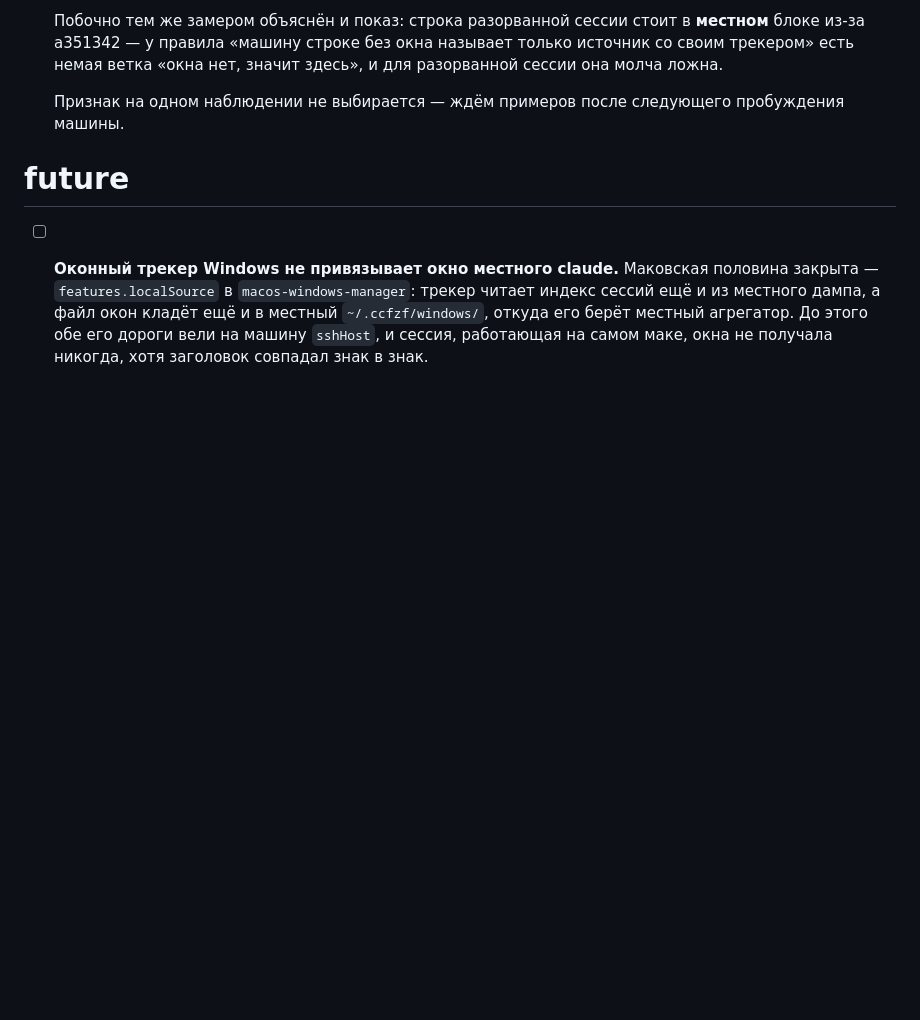
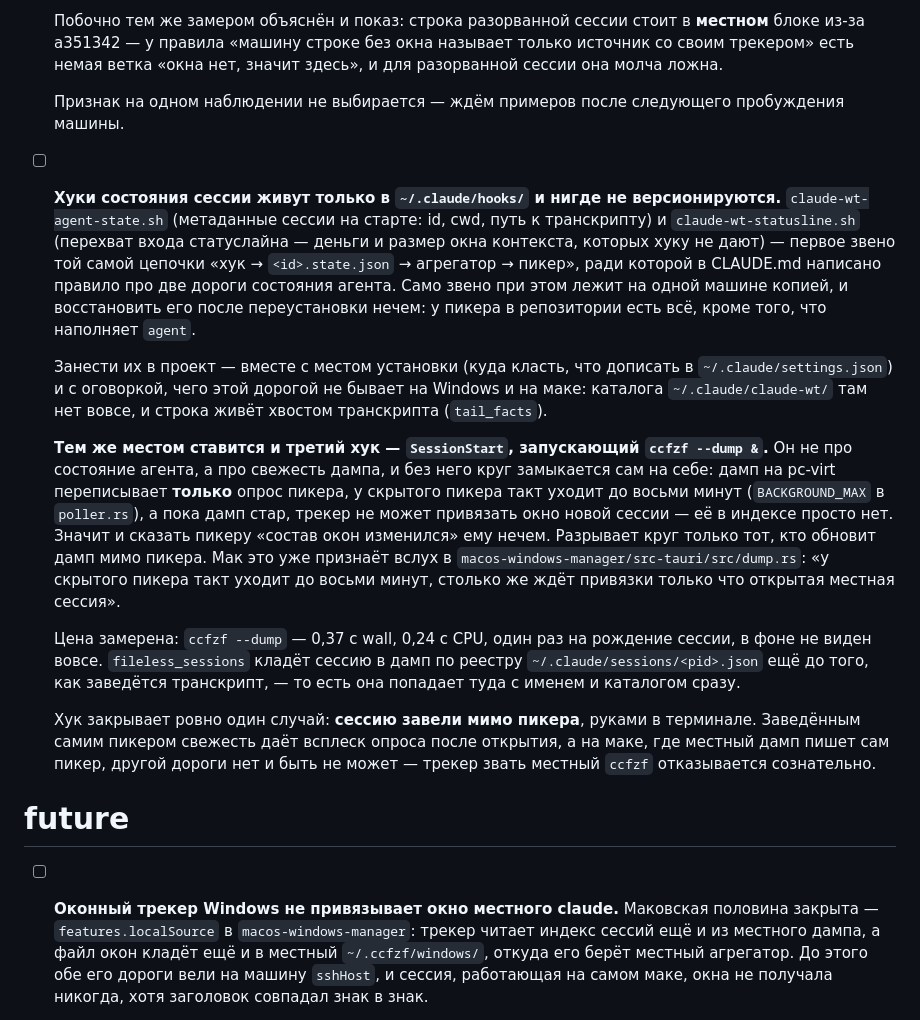
Before and after one commit to popstas/ccfzf-picker, a Markdown page: docs/TODO.md, the part around the change. Rendered like a GitHub page; blank space fills up the shorter version.

Commit message:
docs: спека про задержку списка у скрытого пикера
Замер показал, что кэш индекса (15 с) лечит не ту болезнь: дамп
переписывает только опрос пикера, а тот у скрытого окна уходит до
восьми минут. Круг замкнут — пока дамп стар, трекеру нечего
привязывать, значит и сигналить пикеру нечем.

Три правки: сигнальный файл от трекера, всплеск опроса после своего
же действия, хук на pc-virt. Третья дописана в задачу про
версионирование хуков — они не версионируются вовсе.

Co-Authored-By: Claude Opus 5 (1M context) <noreply@anthropic.com>

```diff
--- a/docs/TODO.md
+++ b/docs/TODO.md
@@ -63,6 +63,43 @@
 
   Признак на одном наблюдении не выбирается — ждём примеров после следующего
   пробуждения машины.
+
+- [ ] **Хуки состояния сессии живут только в `~/.claude/hooks/` и нигде не
+  версионируются.** `claude-wt-agent-state.sh` (метаданные сессии на старте:
+  id, cwd, путь к транскрипту) и `claude-wt-statusline.sh` (перехват входа
+  статуслайна — деньги и размер окна контекста, которых хуку не дают) — первое
+  звено той самой цепочки «хук → `<id>.state.json` → агрегатор → пикер», ради
+  которой в CLAUDE.md написано правило про две дороги состояния агента. Само
+  звено при этом лежит на одной машине копией, и восстановить его после
+  переустановки нечем: у пикера в репозитории есть всё, кроме того, что
+  наполняет `agent`.
+
+  Занести их в проект — вместе с местом установки (куда класть, что дописать в
+  `~/.claude/settings.json`) и с оговоркой, чего этой дорогой не бывает на
+  Windows и на маке: каталога `~/.claude/claude-wt/` там нет вовсе, и строка
+  живёт хвостом транскрипта (`tail_facts`).
+
+  **Тем же местом ставится и третий хук — `SessionStart`, запускающий
+  `ccfzf --dump &`.** Он не про состояние агента, а про свежесть дампа, и без
+  него круг замыкается сам на себе: дамп на pc-virt переписывает **только**
+  опрос пикера, у скрытого пикера такт уходит до восьми минут
+  (`BACKGROUND_MAX` в `poller.rs`), а пока дамп стар, трекер не может
+  привязать окно новой сессии — её в индексе просто нет. Значит и сказать
+  пикеру «состав окон изменился» ему нечем. Разрывает круг только тот, кто
+  обновит дамп мимо пикера. Мак это уже признаёт вслух в
+  `macos-windows-manager/src-tauri/src/dump.rs`: «у скрытого пикера такт уходит
+  до восьми минут, столько же ждёт привязки только что открытая местная
+  сессия».
+
+  Цена замерена: `ccfzf --dump` — 0,37 с wall, 0,24 с CPU, один раз на рождение
+  сессии, в фоне не виден вовсе. `fileless_sessions` кладёт сессию в дамп по
+  реестру `~/.claude/sessions/<pid>.json` ещё до того, как заведётся
+  транскрипт, — то есть она попадает туда с именем и каталогом сразу.
+
+  Хук закрывает ровно один случай: **сессию завели мимо пикера**, руками в
+  терминале. Заведённым самим пикером свежесть даёт всплеск опроса после
+  открытия, а на маке, где местный дамп пишет сам пикер, другой дороги нет и
+  быть не может — трекер звать местный `ccfzf` отказывается сознательно.
 
 # future
 
```
Also changed, not shown: 1 other file.
